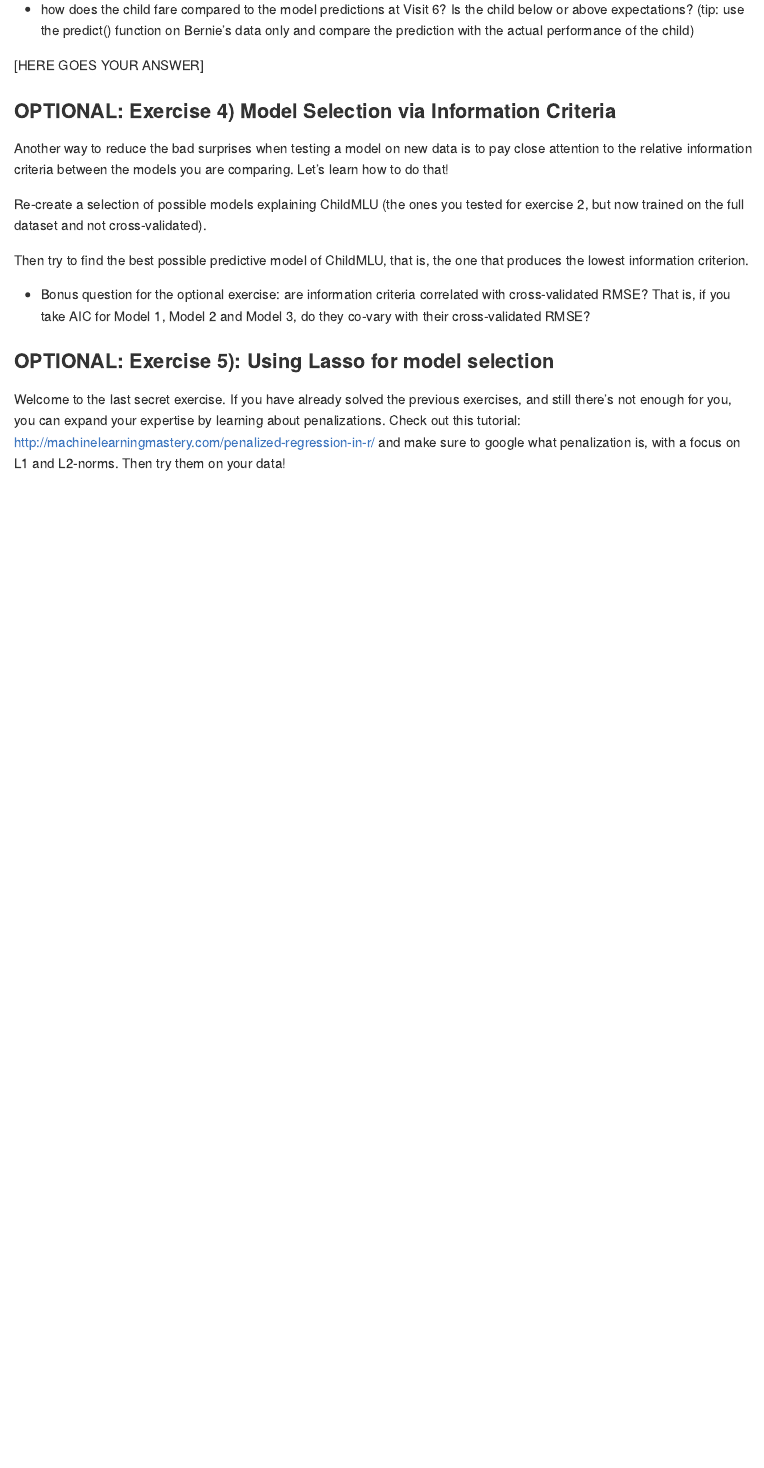
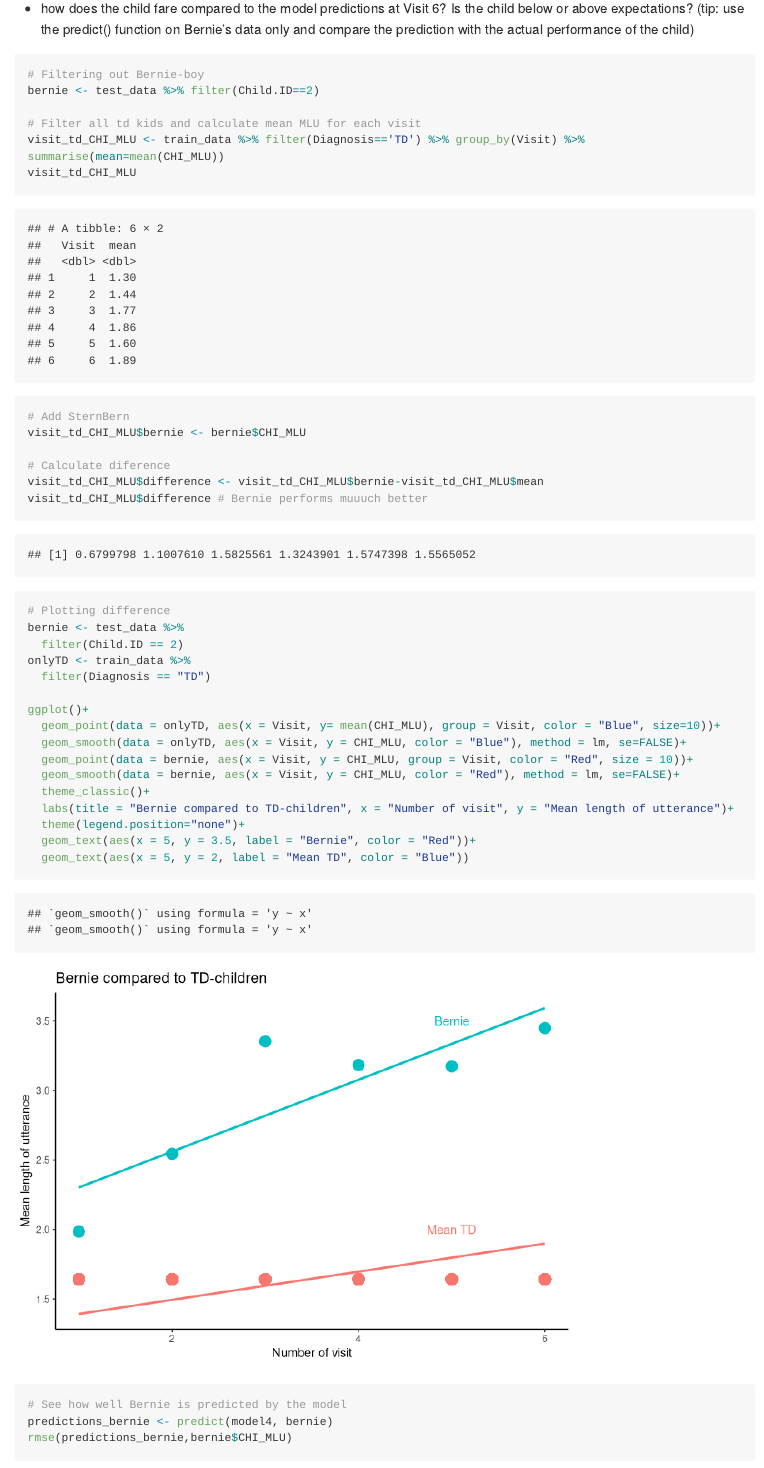
Before and after one commit to bokajgd/Assignment_2, an R Markdown document (A2_P2_LangASD_predictions_instructions.Rmd): the page in a window 1100 px wide, from 10640 px down before the commit and from 10670 px down after it, so that both start at the same text. Rendered offline with R 4.5, knitr and Pandoc, with nearby package versions; code that draws random numbers runs with fixed seeds of ours; some code elsewhere in the file could not run offline; long lines of code are wrapped.

Commit message:
Bernie has been assesed

````diff
--- a/A2_P2_LangASD_predictions_instructions.Rmd
+++ b/A2_P2_LangASD_predictions_instructions.Rmd
@@ -235,7 +236,39 @@ You want to evaluate:
 - how does the child fare compared to the model predictions at Visit 6? Is the child below or above expectations? (tip: use the predict() function on Bernie's data only and compare the prediction with the actual performance of the child)
 
 ```{r}
+# Filtering out Bernie-boy
+bernie <- test_data %>% filter(Child.ID==2)
 
+# Filter all td kids and calculate mean MLU for each visit
+visit_td_CHI_MLU <- train_data %>% filter(Diagnosis=='TD') %>% group_by(Visit) %>% summarise(mean=mean(CHI_MLU))
+visit_td_CHI_MLU
+# Add SternBern
+visit_td_CHI_MLU$bernie <- bernie$CHI_MLU
+
+# Calculate diference
+visit_td_CHI_MLU$difference <- visit_td_CHI_MLU$bernie-visit_td_CHI_MLU$mean
+visit_td_CHI_MLU$difference # Bernie performs muuuch better
+
+# Plotting difference
+bernie <- test_data %>%
+  filter(Child.ID == 2)
+onlyTD <- train_data %>%
+  filter(Diagnosis == "TD")
+
+ggplot()+
+  geom_point(data = onlyTD, aes(x = Visit, y= mean(CHI_MLU), group = Visit, color = "Blue", size=10))+
+  geom_smooth(data = onlyTD, aes(x = Visit, y = CHI_MLU, color = "Blue"), method = lm, se=FALSE)+
+  geom_point(data = bernie, aes(x = Visit, y = CHI_MLU, group = Visit, color = "Red", size = 10))+
+  geom_smooth(data = bernie, aes(x = Visit, y = CHI_MLU, color = "Red"), method = lm, se=FALSE)+
+  theme_classic()+
+  labs(title = "Bernie compared to TD-children", x = "Number of visit", y = "Mean length of utterance")+
+  theme(legend.position="none")+
+  geom_text(aes(x = 5, y = 3.5, label = "Bernie", color = "Red"))+
+  geom_text(aes(x = 5, y = 2, label = "Mean TD", color = "Blue"))
+
+# See how well Bernie is predicted by the model
+predictions_bernie <- predict(model4, bernie)
+rmse(predictions_bernie,bernie$CHI_MLU)
 ```
 
 
````
Also changed, not shown: A2_P2_LangASD_predictions_instructions.md, A2_P2_LangASD_predictions_instructions.Rmd (3 more changed lines), 1 other file.
